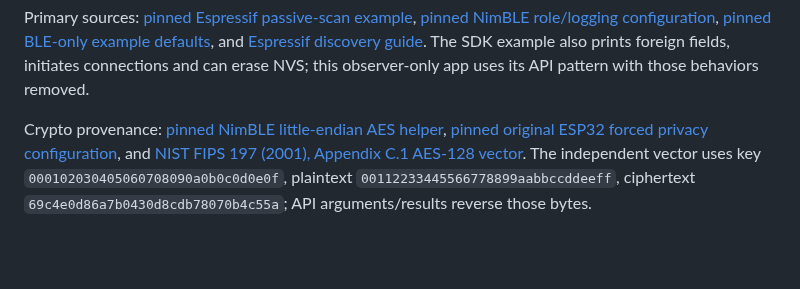
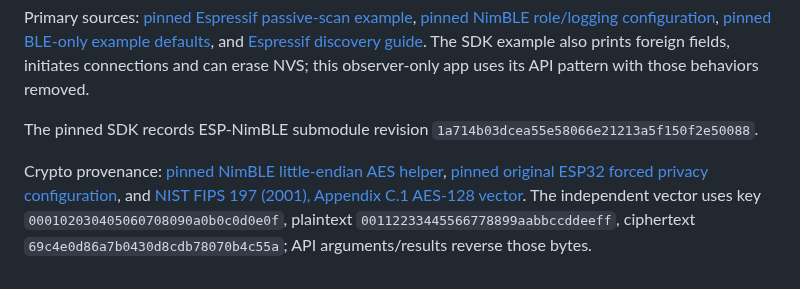
Before and after one commit to knewter/esp-sdr-stuff, a Markdown page: docs/research/native-ble-source-reference.md, the part around the change. Drawn GitHub-style; blank space fills up the shorter version.

Commit message:
Link native AES attribution to exact NimBLE submodule

```diff
--- a/docs/research/native-ble-source-reference.md
+++ b/docs/research/native-ble-source-reference.md
@@ -137,7 +137,10 @@ and [Espressif discovery guide](https://docs.espressif.com/projects/esp-idf/en/s
 The SDK example also prints foreign fields, initiates connections and can erase
 NVS; this observer-only app uses its API pattern with those behaviors removed.
 
-Crypto provenance: [pinned NimBLE little-endian AES helper](https://github.com/espressif/esp-idf/blob/25fe69f946311abdaf9ad56591f25fedbc20ac98/components/bt/host/nimble/nimble/nimble/host/src/ble_sm_alg.c#L118),
+The pinned SDK records ESP-NimBLE submodule revision
+`1a714b03dcea55e58066e21213a5f150f2e50088`.
+
+Crypto provenance: [pinned NimBLE little-endian AES helper](https://github.com/espressif/esp-nimble/blob/1a714b03dcea55e58066e21213a5f150f2e50088/nimble/host/src/ble_sm_alg.c#L118),
 [pinned original ESP32 forced privacy configuration](https://github.com/espressif/esp-idf/blob/25fe69f946311abdaf9ad56591f25fedbc20ac98/components/bt/host/nimble/port/include/esp_nimble_cfg.h#L964),
 and [NIST FIPS 197 (2001), Appendix C.1 AES-128 vector](https://nvlpubs.nist.gov/nistpubs/FIPS/NIST.FIPS.197.pdf).
 The independent vector uses key `000102030405060708090a0b0c0d0e0f`, plaintext
```
